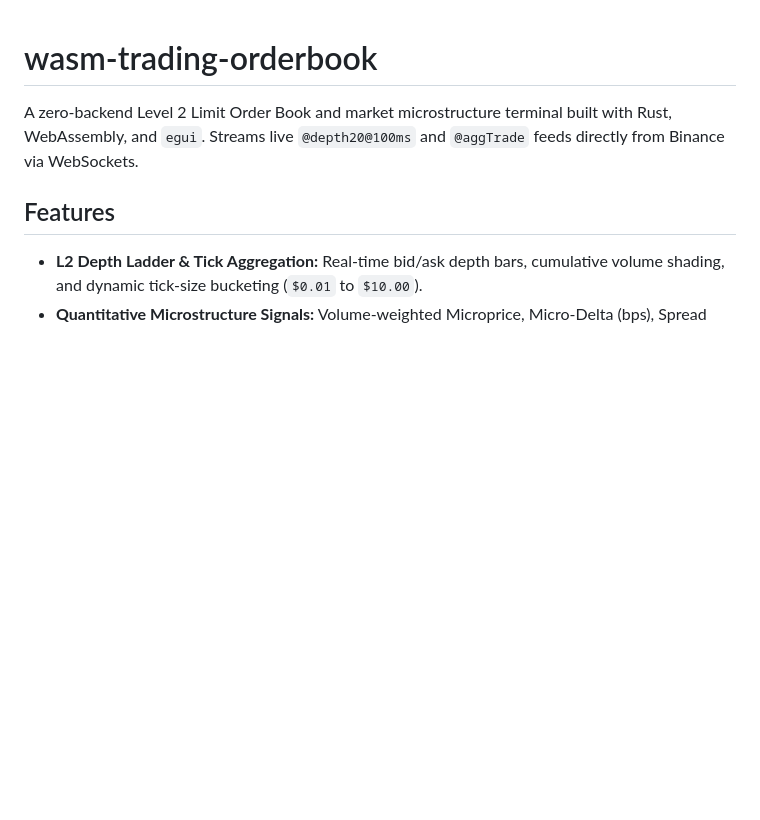
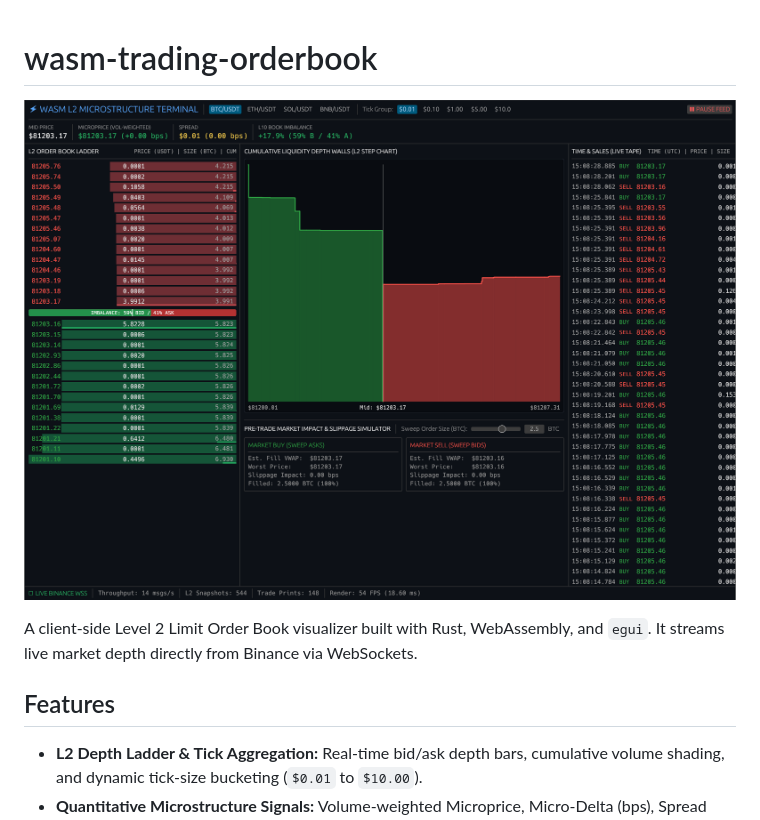
Before and after one commit to flarun/wasm-trading-orderbook, a Markdown page: README.md, the part around the change. Drawn GitHub-style; pictures changed too: preview/preview.png (added); blank space fills up the shorter version.

Commit message:
fix: gui + update readme

```diff
--- a/README.md
+++ b/README.md
@@ -1,6 +1,8 @@
 # wasm-trading-orderbook
 
-A zero-backend Level 2 Limit Order Book and market microstructure terminal built with Rust, WebAssembly, and `egui`. Streams live `@depth20@100ms` and `@aggTrade` feeds directly from Binance via WebSockets.
+![Wasm Trading Orderbook Preview](preview/preview.png)
+
+A client-side Level 2 Limit Order Book visualizer built with Rust, WebAssembly, and `egui`. It streams live market depth directly from Binance via WebSockets.
 
 ## Features
 
```
Also changed, not shown: 1 other file.
